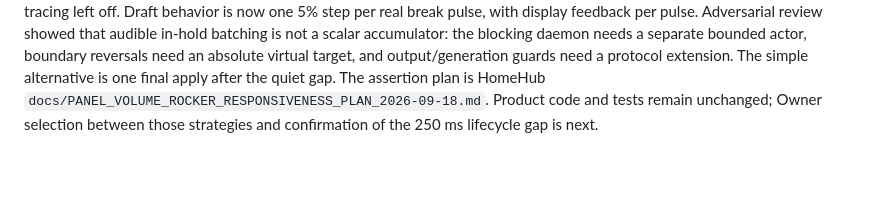
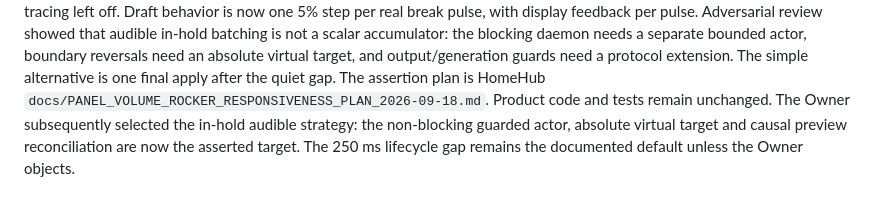
Before and after one commit to diytechy/MiniPC-Deployer, a Markdown page: docs/status.md, the part around the change. Rendered like a GitHub page; blank space fills up the shorter version.

Commit message:
Record selected rocker apply strategy

```diff
--- a/docs/status.md
+++ b/docs/status.md
@@ -2252,5 +2252,7 @@ daemon needs a separate bounded actor, boundary reversals need an absolute
 virtual target, and output/generation guards need a protocol extension. The
 simple alternative is one final apply after the quiet gap. The assertion plan is
 HomeHub `docs/PANEL_VOLUME_ROCKER_RESPONSIVENESS_PLAN_2026-09-18.md`. Product
-code and tests remain unchanged; Owner selection between those strategies and
-confirmation of the 250 ms lifecycle gap is next.
+code and tests remain unchanged. The Owner subsequently selected the in-hold
+audible strategy: the non-blocking guarded actor, absolute virtual target and
+causal preview reconciliation are now the asserted target. The 250 ms lifecycle
+gap remains the documented default unless the Owner objects.
```
